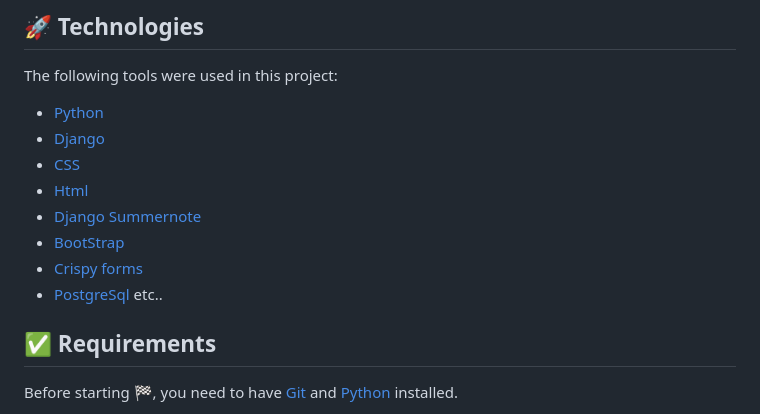
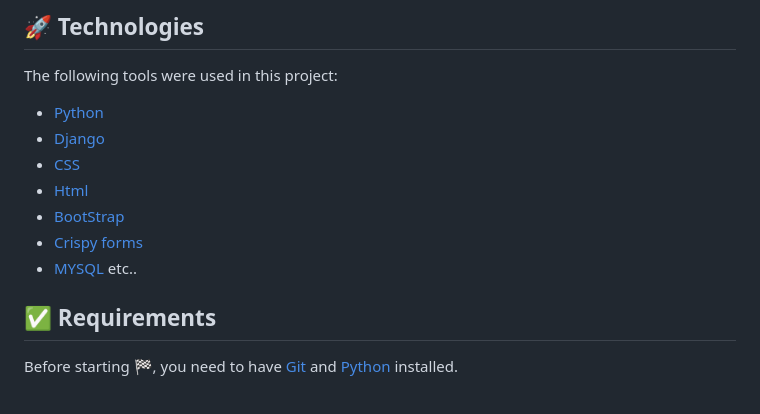
Before and after one commit to shiv1119/Team-Leveling, a Markdown page: README.md, the part around the change. GitHub-like rendering.

```diff
--- a/README.md
+++ b/README.md
@@ -65,10 +65,9 @@ The following tools were used in this project:
 - [Django](https://www.djangoproject.com/)
 - [CSS](https://developer.mozilla.org/en-US/docs/Web/CSS)
 - [Html](https://html.com/)
-- [Django Summernote](https://pypi.org/project/django-summernote/)
 - [BootStrap](https://getbootstrap.com/)
 - [Crispy forms](https://django-crispy-forms.readthedocs.io/en/latest/)
-- [PostgreSql](https://www.postgresql.org/) etc..
+- [MYSQL](https://www.postgresql.org/) etc..
 
 
 
```
